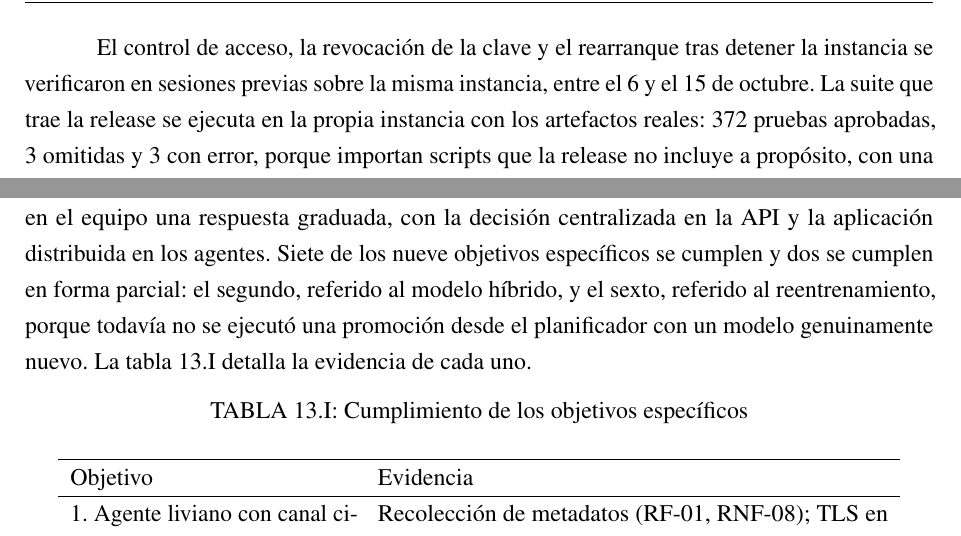
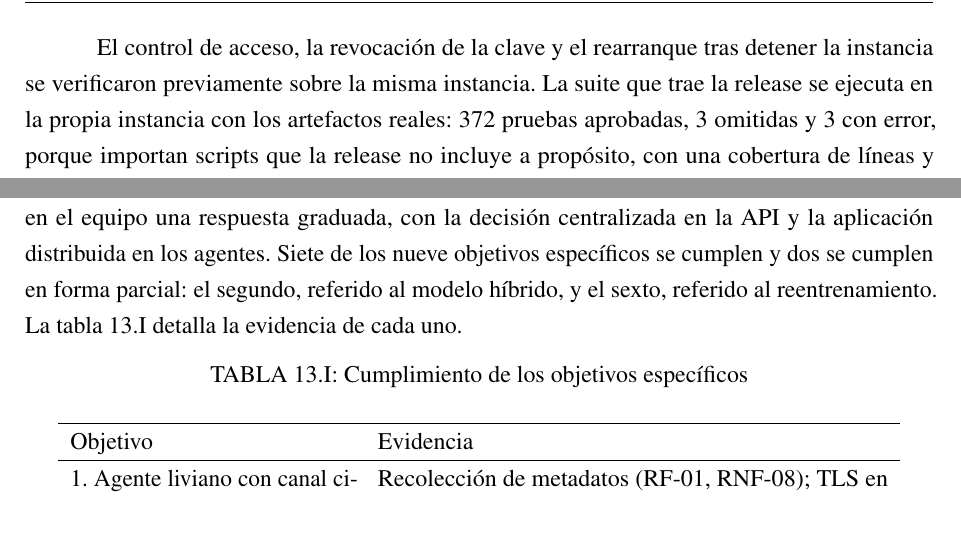
Before and after one commit to fedemuntaabski/PFI-Latex, a LaTeX book (main.tex, which reads chapters/conclusiones.tex, chapters/pruebas.tex): two parts of pages 153 and 190 of 282, joined at a grey line, cut so that both start at the same text. Compiled offline with pdfLaTeX.

Commit message:
docs: quita fecha de verificación y repeticiones sobre la promoción del modelo

```diff
--- a/chapters/conclusiones.tex
+++ b/chapters/conclusiones.tex
@@ -9,7 +9,7 @@ limitación del sistema.
 El objetivo general se cumple en su alcance funcional: el sistema evalúa cada evento durante toda
 la sesión, mantiene un puntaje de riesgo con continuidad entre sesiones y ejecuta en el equipo una
 respuesta graduada, con la decisión centralizada en la API y la aplicación distribuida en los
-agentes. Siete de los nueve objetivos específicos se cumplen y dos se cumplen en forma parcial: el segundo, referido al modelo híbrido, y el sexto, referido al reentrenamiento, porque todavía no se ejecutó una promoción desde el planificador con un modelo genuinamente nuevo. La tabla~\ref{tab:cumplimiento-objetivos} detalla la evidencia de cada uno.
+agentes. Siete de los nueve objetivos específicos se cumplen y dos se cumplen en forma parcial: el segundo, referido al modelo híbrido, y el sexto, referido al reentrenamiento. La tabla~\ref{tab:cumplimiento-objetivos} detalla la evidencia de cada uno.
 
 \begin{longtable}{p{5.0cm}p{9.0cm}}
 \caption{Cumplimiento de los objetivos específicos}\label{tab:cumplimiento-objetivos}\\
--- a/chapters/pruebas.tex
+++ b/chapters/pruebas.tex
@@ -238,7 +238,7 @@ Sobre la instancia se verifica, además, el funcionamiento de extremo a extremo:
 	\item[Integración IAM.] Con Keycloak en la instancia, la API incorpora el rol y el departamento del usuario a su estado y a la respuesta del evento, sin que intervengan en el puntaje.
 \end{description}
 
-El control de acceso, la revocación de la clave y el rearranque tras detener la instancia se verificaron en sesiones previas sobre la misma instancia, entre el 6 y el 15 de octubre. La suite que trae la release se ejecuta en la propia instancia con los artefactos reales: 372 pruebas aprobadas, 3 omitidas y 3 con error, porque importan scripts que la release no incluye a propósito, con una cobertura de líneas y ramas del 91,71\,\%. Esta medición confirma que el código desplegado pasa su propia suite con las dependencias de la instancia; no agrega información sobre la calidad de las pruebas.
+El control de acceso, la revocación de la clave y el rearranque tras detener la instancia se verificaron previamente sobre la misma instancia. La suite que trae la release se ejecuta en la propia instancia con los artefactos reales: 372 pruebas aprobadas, 3 omitidas y 3 con error, porque importan scripts que la release no incluye a propósito, con una cobertura de líneas y ramas del 91,71\,\%. Esta medición confirma que el código desplegado pasa su propia suite con las dependencias de la instancia; no agrega información sobre la calidad de las pruebas.
 
 \subsection{Consumo de recursos del agente (RNF-02)}
 Para RNF-02 se registra, cada 5~s durante 30 minutos de uso normal del equipo, el consumo de CPU del proceso del agente, normalizado sobre el total de núcleos lógicos, y su memoria residente. El agente se ejecuta en modo de simulación de mitigaciones, de modo que la medición refleja la captura y el envío de eventos sin efectos sobre el equipo. El umbral es un consumo medio de CPU menor o igual al 5\,\% de la máquina y una memoria residente menor o igual a 150~MB. La medición se realiza en un equipo con Windows~11 Pro y 16 núcleos lógicos: se toman 360 muestras sin pérdidas y el agente envía unos 112 eventos, todos respondidos. La tabla~\ref{tab:rnf02} presenta los resultados.
```
Also changed, not shown: chapters/negocio.tex (+1 -1 lines), chapters/producto.tex (+1 -1 lines).
